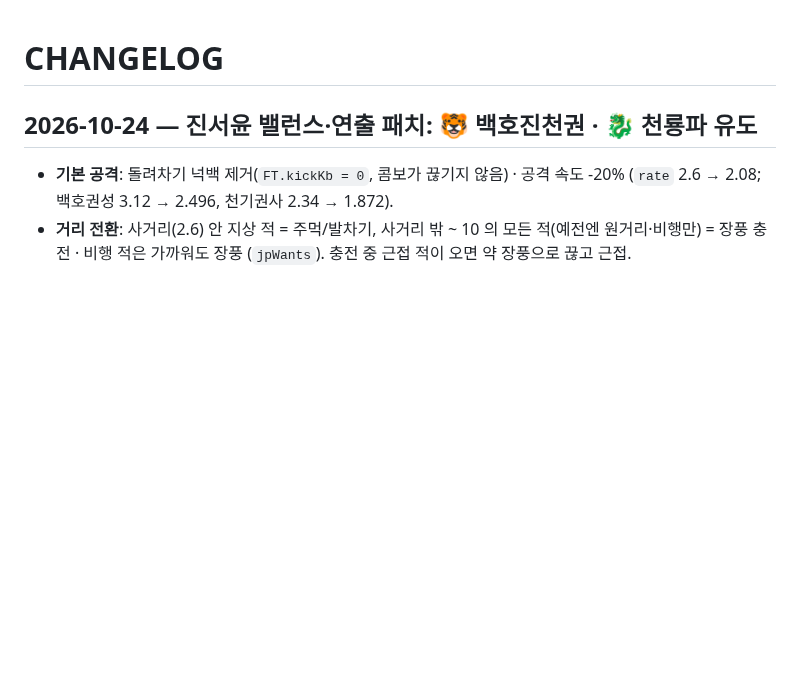
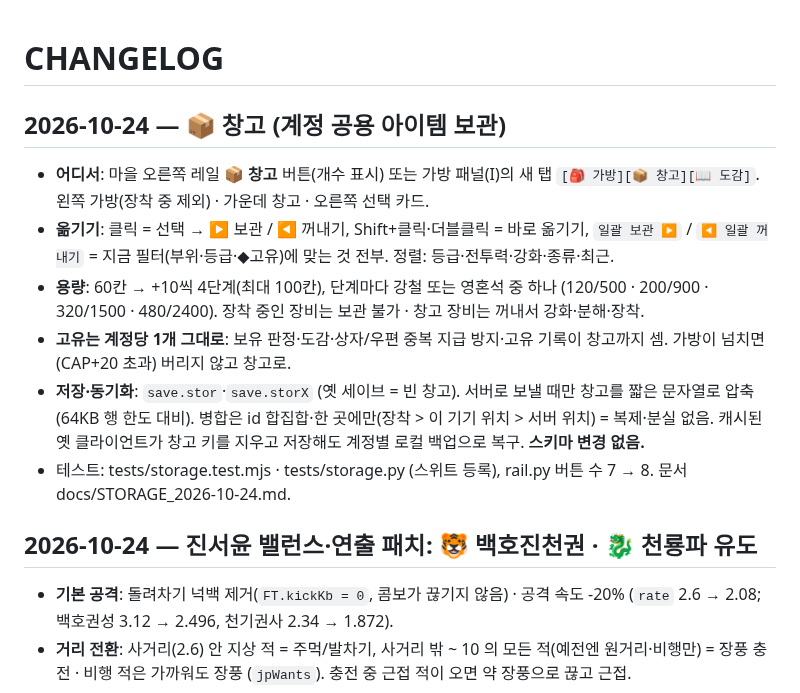
Before and after one commit to hyunjk11/hero-defense-3d, a Markdown page: CHANGELOG.md, the part around the change. Rendered like a GitHub page; blank space fills up the shorter version.

Commit message:
storage: S-6 스위트 결과 · CHANGELOG

```diff
--- a/CHANGELOG.md
+++ b/CHANGELOG.md
@@ -1,5 +1,13 @@
 # CHANGELOG
 
+## 2026-10-24 — 📦 창고 (계정 공용 아이템 보관)
+- **어디서**: 마을 오른쪽 레일 **📦 창고** 버튼(개수 표시) 또는 가방 패널(I)의 새 탭 `[🎒 가방][📦 창고][📖 도감]`. 왼쪽 가방(장착 중 제외) · 가운데 창고 · 오른쪽 선택 카드.
+- **옮기기**: 클릭 = 선택 → ▶ 보관 / ◀ 꺼내기, Shift+클릭·더블클릭 = 바로 옮기기, `일괄 보관 ▶` / `◀ 일괄 꺼내기` = 지금 필터(부위·등급·◆고유)에 맞는 것 전부. 정렬: 등급·전투력·강화·종류·최근.
+- **용량**: 60칸 → +10씩 4단계(최대 100칸), 단계마다 강철 또는 영혼석 중 하나 (120/500 · 200/900 · 320/1500 · 480/2400). 장착 중인 장비는 보관 불가 · 창고 장비는 꺼내서 강화·분해·장착.
+- **고유는 계정당 1개 그대로**: 보유 판정·도감·상자/우편 중복 지급 방지·고유 기록이 창고까지 셈. 가방이 넘치면(CAP+20 초과) 버리지 않고 창고로.
+- **저장·동기화**: `save.stor`·`save.storX` (옛 세이브 = 빈 창고). 서버로 보낼 때만 창고를 짧은 문자열로 압축(64KB 행 한도 대비). 병합은 id 합집합·한 곳에만(장착 > 이 기기 위치 > 서버 위치) = 복제·분실 없음.
+  캐시된 옛 클라이언트가 창고 키를 지우고 저장해도 계정별 로컬 백업으로 복구. **스키마 변경 없음.**
+- 테스트: tests/storage.test.mjs · tests/storage.py (스위트 등록), rail.py 버튼 수 7 → 8. 문서 docs/STORAGE_2026-10-24.md.
 ## 2026-10-24 — 진서윤 밸런스·연출 패치: 🐯 백호진천권 · 🐉 천룡파 유도
 - **기본 공격**: 돌려차기 넉백 제거(`FT.kickKb = 0`, 콤보가 끊기지 않음) · 공격 속도 -20% (`rate` 2.6 → 2.08; 백호권성 3.12 → 2.496, 천기권사 2.34 → 1.872).
 - **거리 전환**: 사거리(2.6) 안 지상 적 = 주먹/발차기, 사거리 밖 ~ 10 의 모든 적(예전엔 원거리·비행만) = 장풍 충전 · 비행 적은 가까워도 장풍 (`jpWants`). 충전 중 근접 적이 오면 약 장풍으로 끊고 근접.
```
Also changed, not shown: docs/STORAGE_2026-10-24.md (+2 -1 lines).
